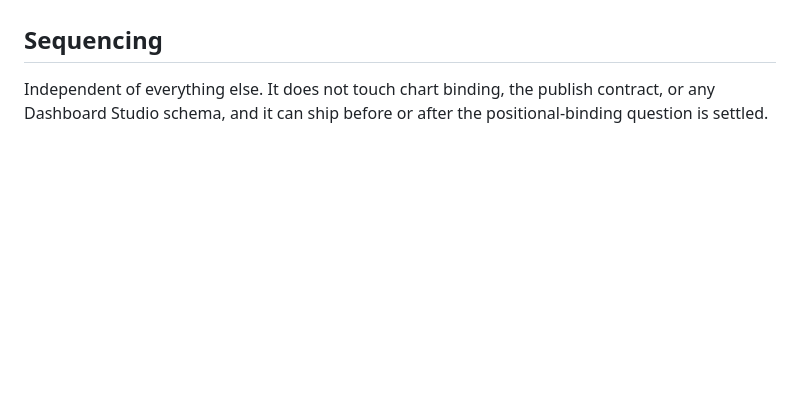
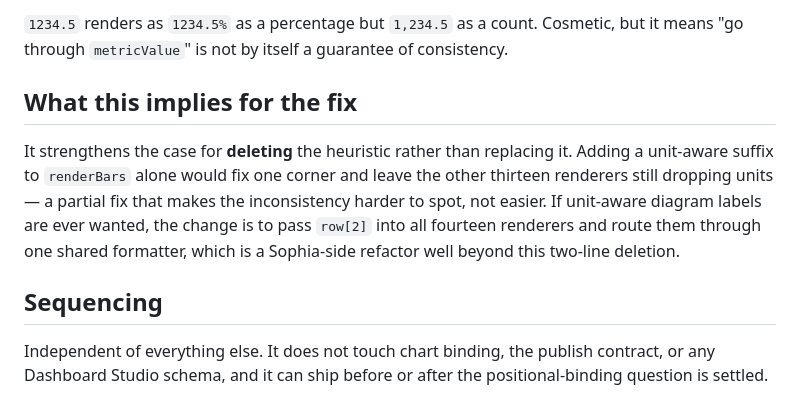
Before and after one commit to f3nd1/dashboard-studio, a Markdown page: docs/BAR_PERCENT_BUG.md, the part around one of its changes. Drawn GitHub-style; blank space fills up the shorter version.

```diff
--- a/docs/BAR_PERCENT_BUG.md
+++ b/docs/BAR_PERCENT_BUG.md
@@ -206,3 +272,17 @@ clean repo-to-live sync while the diff is trivially reviewable.
+`1234.5` renders as `1234.5%` as a percentage but `1,234.5` as a count. Cosmetic,
+but it means "go through `metricValue`" is not by itself a guarantee of
+consistency.
+
+## What this implies for the fix
+
+It strengthens the case for **deleting** the heuristic rather than replacing it.
+Adding a unit-aware suffix to `renderBars` alone would fix one corner and leave
+the other thirteen renderers still dropping units — a partial fix that makes the
+inconsistency harder to spot, not easier. If unit-aware diagram labels are ever
+wanted, the change is to pass `row[2]` into all fourteen renderers and route them
+through one shared formatter, which is a Sophia-side refactor well beyond this
+two-line deletion.
+
 ## Sequencing
 
 Independent of everything else. It does not touch chart binding, the publish
```
Also changed, not shown: other parts of docs/BAR_PERCENT_BUG.md (+66 -0 lines).
